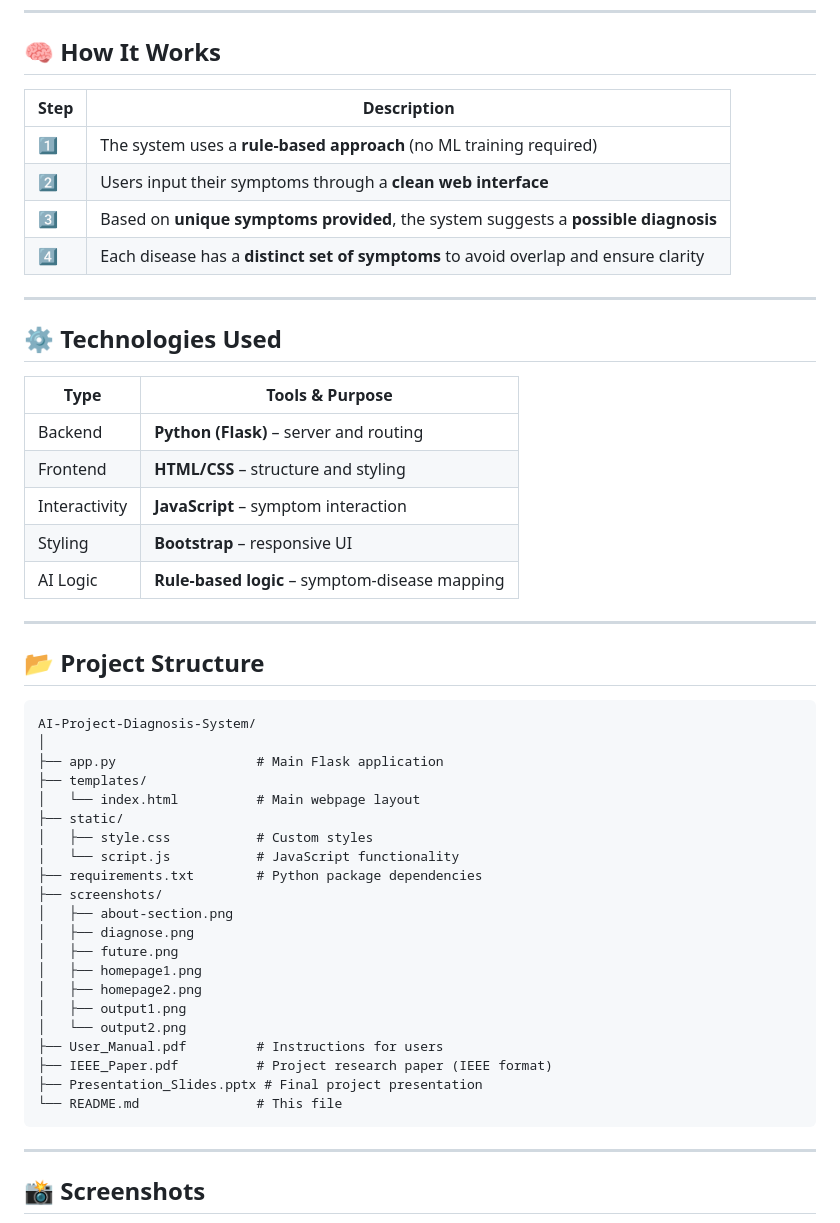
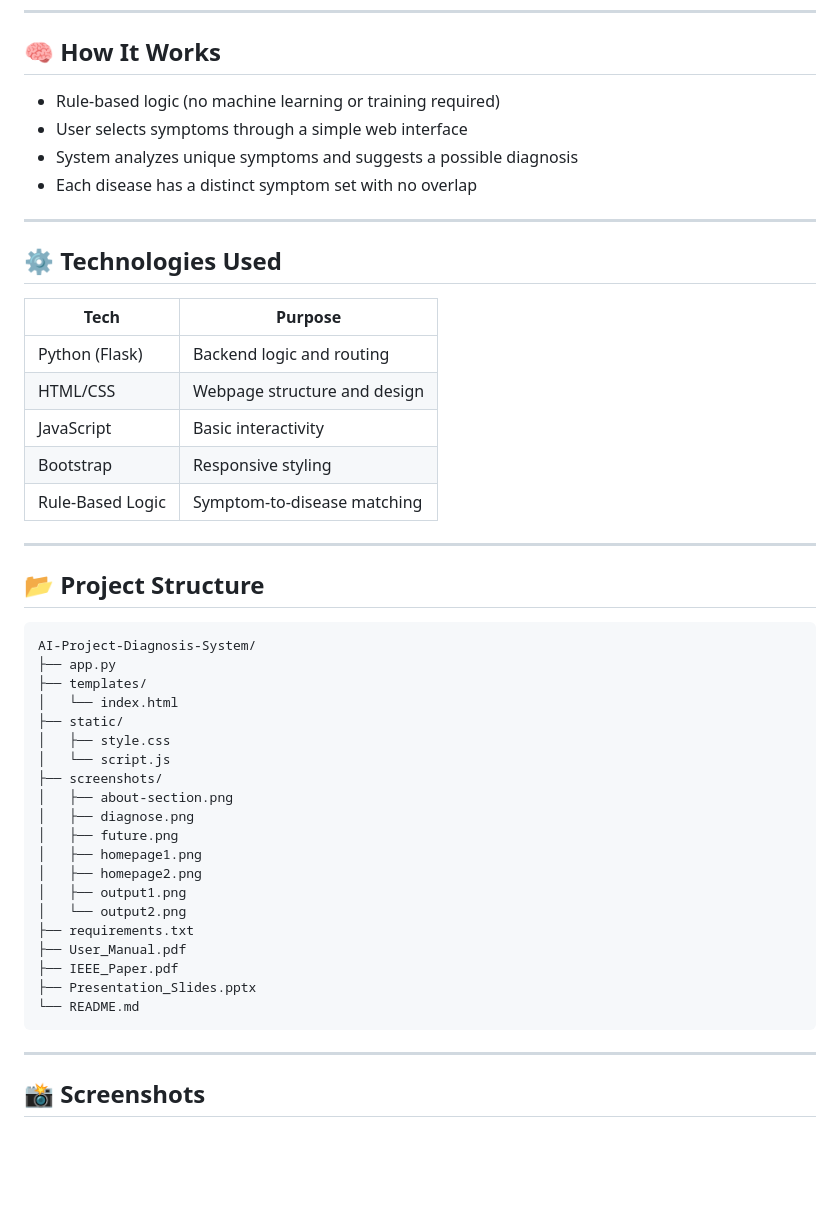
Before and after one commit to Harris1250/AI-Project-Diagnosis-System, a Markdown page: README.md, the part around the change printed below. Drawn GitHub-style; blank space fills up the shorter version.

````diff
--- a/README.md
+++ b/README.md
@@ -8,24 +8,22 @@ This project was developed to demonstrate how rule-based AI can be applied to he
 
 ## 🧠 How It Works
 
-| Step | Description |
-|------|-------------|
-| 1️⃣ | The system uses a **rule-based approach** (no ML training required) |
-| 2️⃣ | Users input their symptoms through a **clean web interface** |
-| 3️⃣ | Based on **unique symptoms provided**, the system suggests a **possible diagnosis** |
-| 4️⃣ | Each disease has a **distinct set of symptoms** to avoid overlap and ensure clarity |
+- Rule-based logic (no machine learning or training required)
+- User selects symptoms through a simple web interface
+- System analyzes unique symptoms and suggests a possible diagnosis
+- Each disease has a distinct symptom set with no overlap
 
 ---
 
 ## ⚙️ Technologies Used
 
-| Type         | Tools & Purpose                       |
-|--------------|----------------------------------------|
-| Backend      | **Python (Flask)** – server and routing |
-| Frontend     | **HTML/CSS** – structure and styling   |
-| Interactivity| **JavaScript** – symptom interaction   |
-| Styling      | **Bootstrap** – responsive UI          |
-| AI Logic     | **Rule-based logic** – symptom-disease mapping |
+| Tech         | Purpose                      |
+|--------------|-------------------------------|
+| Python (Flask) | Backend logic and routing     |
+| HTML/CSS      | Webpage structure and design  |
+| JavaScript    | Basic interactivity           |
+| Bootstrap     | Responsive styling            |
+| Rule-Based Logic | Symptom-to-disease matching |
 
 ---
 
@@ -33,14 +31,12 @@ This project was developed to demonstrate how rule-based AI can be applied to he
 
 ```
 AI-Project-Diagnosis-System/
-│
-├── app.py                  # Main Flask application
+├── app.py
 ├── templates/
-│   └── index.html          # Main webpage layout
+│   └── index.html
 ├── static/
-│   ├── style.css           # Custom styles
-│   └── script.js           # JavaScript functionality
-├── requirements.txt        # Python package dependencies
+│   ├── style.css
+│   └── script.js
 ├── screenshots/
 │   ├── about-section.png
 │   ├── diagnose.png
@@ -49,10 +45,11 @@ AI-Project-Diagnosis-System/
 │   ├── homepage2.png
 │   ├── output1.png
 │   └── output2.png
-├── User_Manual.pdf         # Instructions for users
-├── IEEE_Paper.pdf          # Project research paper (IEEE format)
-├── Presentation_Slides.pptx # Final project presentation
-└── README.md               # This file
+├── requirements.txt
+├── User_Manual.pdf
+├── IEEE_Paper.pdf
+├── Presentation_Slides.pptx
+└── README.md
 ```
 
 ---
````
Also changed, not shown: other parts of README.md (+34 -39 lines).
